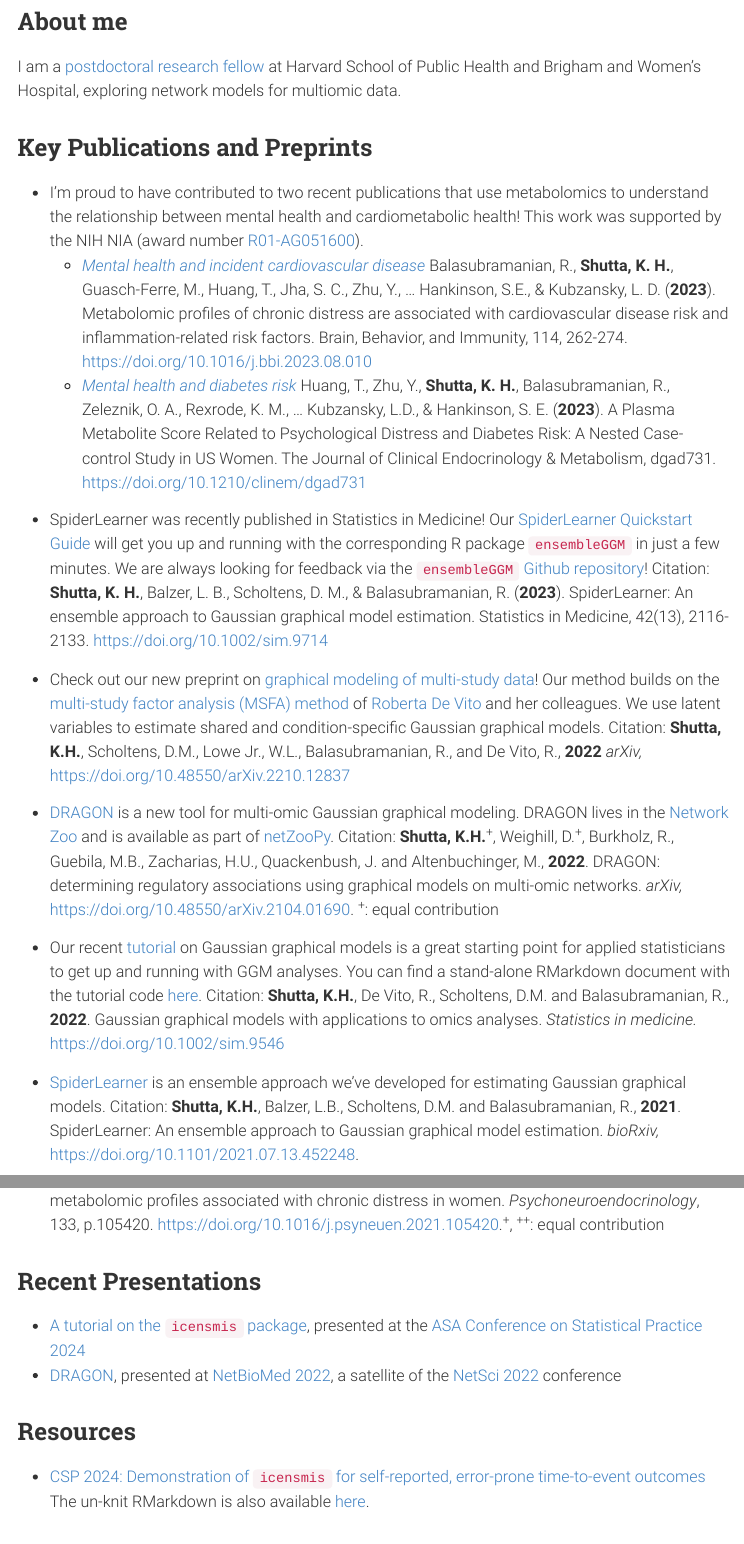
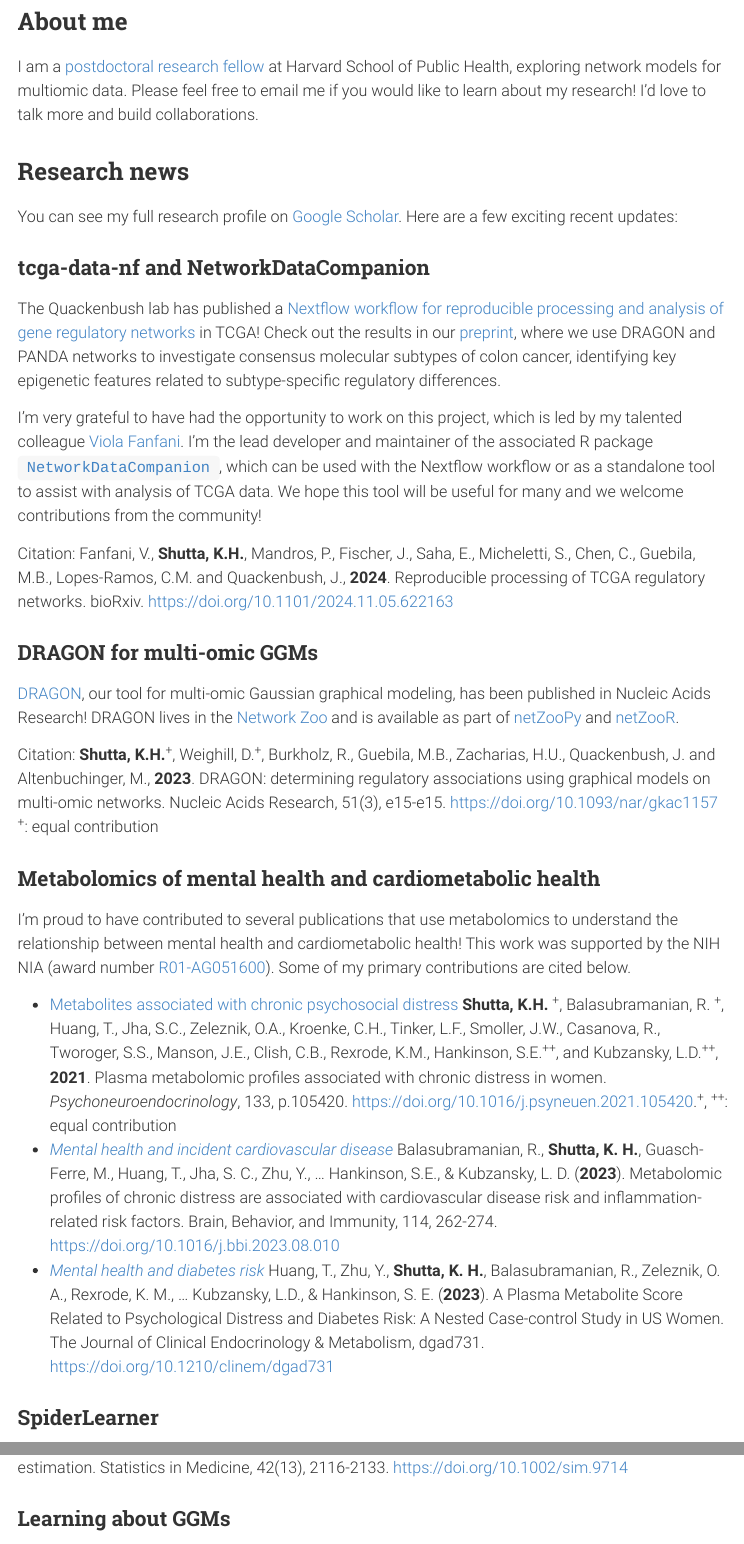
Before and after one commit to katehoffshutta/katehoffshutta.github.io, an R Markdown document (index.Rmd): the page in a window 1100 px wide, from 340 px down, and a second part further down, joined at a grey line. The pictures show the output file index.html that the author committed with the source, opened offline; menus at the side of the page are left out.

Commit message:
Updated research news

````diff
--- a/index.Rmd
+++ b/index.Rmd
@@ -2,7 +2,7 @@
 title: "Kate Hoff Shutta"
 output:
     rmdformats::robobook:
-    toc_depth: 4
+    toc_depth: 3
 ---
 ```{R echo=F}
 library(knitr)
@@ -16,14 +16,33 @@ knitr::include_graphics("images/headshot.jpeg")
 
 ## About me
 
-I am a [postdoctoral research fellow](https://connects.catalyst.harvard.edu/Profiles/display/Person/202432) at Harvard School of Public Health and Brigham and Women's Hospital, exploring network models for multiomic data.
+I am a [postdoctoral research fellow](https://connects.catalyst.harvard.edu/Profiles/display/Person/202432) at Harvard School of Public Health, exploring network models for multiomic data. Please feel free to email me if you would like to learn about my research! I'd love to talk more and build collaborations.
 
-## Key Publications and Preprints
+## Research news
 
-+ I'm proud to have contributed to two recent publications that use metabolomics to understand the relationship between mental health and cardiometabolic health! This work was supported by the NIH NIA (award number [R01-AG051600](https://reporter.nih.gov/search/6QSl7r5uPU6hV3i_mMNLCw/projects?shared=true){target="_blank"}).
-    + [*Mental health and incident cardiovascular disease*](https://doi.org/10.1016/j.bbi.2023.08.010){target="_blank"} Balasubramanian, R., **Shutta, K. H.**, Guasch-Ferre, M., Huang, T., Jha, S. C., Zhu, Y., ... Hankinson, S.E., & Kubzansky, L. D. (**2023**). Metabolomic profiles of chronic distress are associated with cardiovascular disease risk and inflammation-related risk factors. Brain, Behavior, and Immunity, 114, 262-274. https://doi.org/10.1016/j.bbi.2023.08.010
-    + [*Mental health and diabetes risk*](https://doi.org/10.1210/clinem/dgad731){target="_blank"} Huang, T., Zhu, Y., **Shutta, K. H.**, Balasubramanian, R., Zeleznik, O. A., Rexrode, K. M., ... Kubzansky, L.D., & Hankinson, S. E. (**2023**). A Plasma Metabolite Score Related to Psychological Distress and Diabetes Risk: A Nested Case-control Study in US Women. The Journal of Clinical Endocrinology & Metabolism, dgad731. https://doi.org/10.1210/clinem/dgad731
+You can see my full research profile on [Google Scholar](https://scholar.google.com/citations?user=oWNjRSMAAAAJ&hl=en){target="_blank"}. Here are a few exciting recent updates:
 
-\newline
+### tcga-data-nf and NetworkDataCompanion
 
-+ SpiderLearner was recently published in Statistics in Medicine!
+The Quackenbush lab has published a [Nextflow workflow for reproducible processing and analysis of gene regulatory networks](https://github.com/QuackenbushLab/tcga-data-nf) in TCGA! Check out the results in our [preprint](https://pubmed.ncbi.nlm.nih.gov/39574772/), where we use DRAGON and PANDA networks to investigate consensus molecular subtypes of colon cancer, identifying key epigenetic features related to subtype-specific regulatory differences.
+
+I'm very grateful to have had the opportunity to work on this project, which is led by my talented colleague [Viola Fanfani](https://violafanfani.github.io/){target="_blank"}. I'm the lead developer and maintainer of the associated R package [`NetworkDataCompanion`](https://github.com/QuackenbushLab/NetworkDataCompanion){target="_blank"}, which can be used with the Nextflow workflow or as a standalone tool to assist with analysis of TCGA data. We hope this tool will be useful for many and we welcome contributions from the community!
+
+Citation: Fanfani, V., **Shutta, K.H.**, Mandros, P., Fischer, J., Saha, E., Micheletti, S., Chen, C., Guebila, M.B., Lopes-Ramos, C.M. and Quackenbush, J., **2024**. Reproducible processing of TCGA regulatory networks. bioRxiv. https://doi.org/10.1101/2024.11.05.622163
+
+### DRAGON for multi-omic GGMs
+
+[DRAGON](https://arxiv.org/abs/2104.01690){target="_blank"}, our tool for multi-omic Gaussian graphical modeling, has been published in Nucleic Acids Research! DRAGON lives in the [Network Zoo](https://netzoo.github.io/){target="_blank"} and is available as part of [netZooPy](https://netzoopy.readthedocs.io/en/latest/){target="_blank"} and [netZooR](https://github.com/netZoo/netZooR){target="_blank"}.
+
+Citation: **Shutta, K.H.**^+^, Weighill, D.^+^, Burkholz, R., Guebila, M.B., Zacharias, H.U., Quackenbush, J. and Altenbuchinger, M., **2023**. DRAGON: determining regulatory associations using graphical models on multi-omic networks.  Nucleic Acids Research, 51(3), e15-e15. https://doi.org/10.1093/nar/gkac1157 ^+^: equal contribution
+
+### Metabolomics of mental health and cardiometabolic health
+
+I'm proud to have contributed to several publications that use metabolomics to understand the relationship between mental health and cardiometabolic health! This work was supported by the NIH NIA (award number [R01-AG051600](https://reporter.nih.gov/search/6QSl7r5uPU6hV3i_mMNLCw/projects?shared=true){target="_blank"}). Some of my primary contributions are cited below.
+
++ [Metabolites associated with chronic psychosocial distress](https://doi.org/10.1016/j.psyneuen.2021.105420){target="_blank"} **Shutta, K.H.** ^+^, Balasubramanian, R. ^+^, Huang, T., Jha, S.C., Zeleznik, O.A., Kroenke, C.H., Tinker, L.F., Smoller, J.W., Casanova, R., Tworoger, S.S., Manson, J.E., Clish, C.B., Rexrode, K.M., Hankinson, S.E.^++^, and Kubzansky, L.D.^++^, **2021**. Plasma metabolomic profiles associated with chronic distress in women. *Psychoneuroendocrinology*, 133, p.105420. https://doi.org/10.1016/j.psyneuen.2021.105420.^+^, ^++^: equal contribution
++ [*Mental health and incident cardiovascular disease*](https://doi.org/10.1016/j.bbi.2023.08.010){target="_blank"} Balasubramanian, R., **Shutta, K. H.**, Guasch-Ferre, M., Huang, T., Jha, S. C., Zhu, Y., ... Hankinson, S.E., & Kubzansky, L. D. (**2023**). Metabolomic profiles of chronic distress are associated with cardiovascular disease risk and inflammation-related risk factors. Brain, Behavior, and Immunity, 114, 262-274. https://doi.org/10.1016/j.bbi.2023.08.010
++ [*Mental health and diabetes risk*](https://doi.org/10.1210/clinem/dgad731){target="_blank"} Huang, T., Zhu, Y., **Shutta, K. H.**, Balasubramanian, R., Zeleznik, O. A., Rexrode, K. M., ... Kubzansky, L.D., & Hankinson, S. E. (**2023**). A Plasma Metabolite Score Related to Psychological Distress and Diabetes Risk: A Nested Case-control Study in US Women. The Journal of Clinical Endocrinology & Metabolism, dgad731. https://doi.org/10.1210/clinem/dgad731
+
+
+### SpiderLearner
@@ -30,3 +51,3 @@ I am a [postdoctoral research fellow](https://connects.catalyst.harvard.edu/Prof
 Our [SpiderLearner Quickstart Guide](https://katehoffshutta.github.io/web/SpiderLearner/SpiderLearnerQuickStart.html){target="_blank"} will get you up and running with the corresponding R package `ensembleGGM` in just a few minutes. We are always looking for feedback via the [`ensembleGGM` Github repository](https://github.com/katehoffshutta/ensembleGGM){target="_blank"}! Citation: **Shutta, K. H.**, Balzer, L. B., Scholtens, D. M., & Balasubramanian, R. (**2023**). SpiderLearner: An ensemble approach to Gaussian graphical model estimation. Statistics in Medicine, 42(13), 2116-2133. https://doi.org/10.1002/sim.9714
 
-+ Check out our new preprint on [graphical modeling of multi-study data](https://arxiv.org/abs/2210.12837){target="_blank"}! Our method builds on the [multi-study factor analysis (MSFA) method ](https://doi.org/10.1111/biom.12974){target="_blank"} of [Roberta De Vito](https://rdevito.github.io/web/){target="_blank"} and her colleagues. We use latent variables to estimate shared and condition-specific Gaussian graphical models. Citation: **Shutta, K.H.**, Scholtens, D.M., Lowe Jr., W.L., Balasubramanian, R., and De Vito, R., **2022**
+### Learning about GGMs
@@ -33,7 +60,4 @@ Our [SpiderLearner Quickstart Guide](https://katehoffshutta.github.io/web/Spider
 *arXiv,* https://doi.org/10.48550/arXiv.2210.12837
-+ [DRAGON](https://arxiv.org/abs/2104.01690){target="_blank"} is a new tool for multi-omic Gaussian graphical modeling. DRAGON lives in the [Network Zoo](https://netzoo.github.io/){target="_blank"} and is available as part of [netZooPy](https://netzoopy.readthedocs.io/en/latest/){target="_blank"}. Citation: **Shutta, K.H.**^+^, Weighill, D.^+^, Burkholz, R., Guebila, M.B., Zacharias, H.U., Quackenbush, J. and Altenbuchinger, M., **2022**. DRAGON: determining regulatory associations using graphical models on multi-omic networks. *arXiv,* https://doi.org/10.48550/arXiv.2104.01690. ^+^: equal contribution
 
-+ Our recent [tutorial](https://onlinelibrary.wiley.com/doi/10.1002/sim.9546){target="_blank"} on Gaussian graphical models is a great starting point for applied statisticians to get up and running with GGM analyses. You can find a stand-alone RMarkdown document with the tutorial code [here](https://github.com/katehoffshutta/ggmTutorial){target="_blank"}. Citation: **Shutta, K.H.**, De Vito, R., Scholtens, D.M. and Balasubramanian, R., **2022**. Gaussian graphical models with applications to omics analyses. *Statistics in medicine.* https://doi.org/10.1002/sim.9546
 
-+ [SpiderLearner](https://doi.org/10.1101/2021.07.13.452248){target="_blank"} is an ensemble approach we've developed for estimating Gaussian graphical models. Citation: **Shutta, K.H.**, Balzer, L.B., Scholtens, D.M. and Balasubramanian, R., **2021**. SpiderLearner: An ensemble approach to Gaussian graphical model estimation. *bioRxiv,* https://doi.org/10.1101/2021.07.13.452248.
 
@@ -42 +63,0 @@ Our [SpiderLearner Quickstart Guide](https://katehoffshutta.github.io/web/Spider
-## Recent Presentations
````
Also changed, not shown: index.html, index.Rmd (17 more changed lines).
